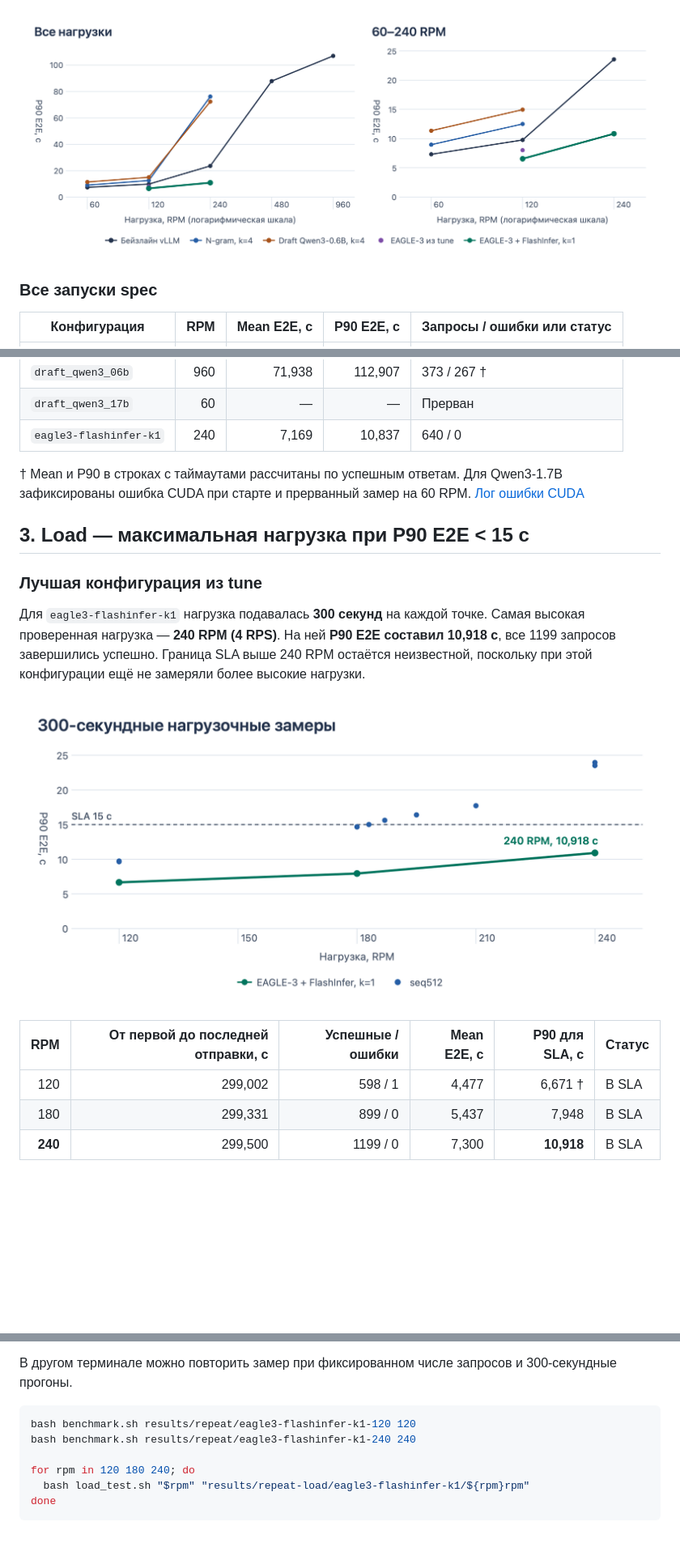
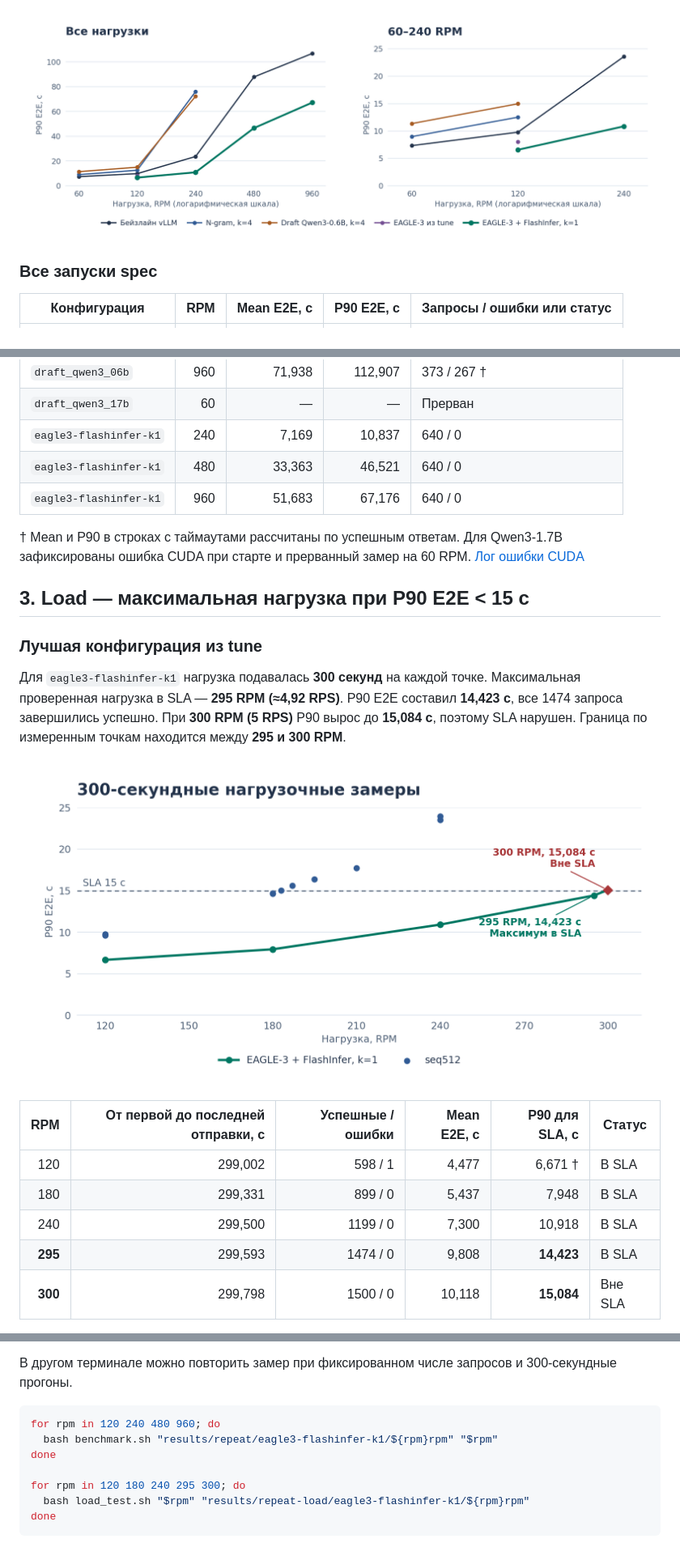
Before and after one commit to marulyanova/llm_advanced_hse, a Markdown page: hw6_inference_acceleration/README.md, 3 parts joined by grey strips. Shown at 81% size. GitHub-like rendering; pictures changed too: hw6_inference_acceleration/results/load_sla.png, hw6_inference_acceleration/results/spec_p90.png; blank space fills up the shorter version.

Commit message:
final run EAGLE‑3 + FlashInfer

````diff
--- a/hw6_inference_acceleration/README.md
+++ b/hw6_inference_acceleration/README.md
@@ -95,6 +95,8 @@
 | `draft_qwen3_06b` | 960 | 71,938 | 112,907 | 373 / 267 † |
 | `draft_qwen3_17b` | 60 | — | — | Прерван |
 | `eagle3-flashinfer-k1` | 240 | 7,169 | 10,837 | 640 / 0 |
+| `eagle3-flashinfer-k1` | 480 | 33,363 | 46,521 | 640 / 0 |
+| `eagle3-flashinfer-k1` | 960 | 51,683 | 67,176 | 640 / 0 |
 
 † Mean и P90 в строках с таймаутами рассчитаны по успешным ответам. Для Qwen3-1.7B зафиксированы ошибка CUDA при старте и прерванный замер на 60 RPM. [Лог ошибки CUDA](results/hw/spec/servers/draft_qwen3_17b/20261119T141326.673069Z/server.log)
 
@@ -102,7 +104,7 @@
 
 ### Лучшая конфигурация из tune
 
-Для `eagle3-flashinfer-k1` нагрузка подавалась **300 секунд** на каждой точке. Самая высокая проверенная нагрузка — **240 RPM (4 RPS)**. На ней **P90 E2E составил 10,918 с**, все 1199 запросов завершились успешно. Граница SLA выше 240 RPM остаётся неизвестной, поскольку при этой конфигурации ещё не замеряли более высокие нагрузки.
+Для `eagle3-flashinfer-k1` нагрузка подавалась **300 секунд** на каждой точке. Максимальная проверенная нагрузка в SLA — **295 RPM (≈4,92 RPS)**. P90 E2E составил **14,423 с**, все 1474 запроса завершились успешно. При **300 RPM (5 RPS)** P90 вырос до **15,084 с**, поэтому SLA нарушен. Граница по измеренным точкам находится между **295 и 300 RPM**.
 
 ![300-секундные нагрузочные замеры EAGLE-3 + FlashInfer и seq512 с порогом SLA 15 секунд](results/load_sla.png)
 
@@ -110,5 +112,7 @@
 | ---: | ---: | ---: | ---: | ---: | --- |
 | 120 | 299,002 | 598 / 1 | 4,477 | 6,671 † | В SLA |
 | 180 | 299,331 | 899 / 0 | 5,437 | 7,948 | В SLA |
-| **240** | 299,500 | 1199 / 0 | 7,300 | **10,918** | В SLA |
+| 240 | 299,500 | 1199 / 0 | 7,300 | 10,918 | В SLA |
+| **295** | 299,593 | 1474 / 0 | 9,808 | **14,423** | В SLA |
+| **300** | 299,798 | 1500 / 0 | 10,118 | **15,084** | Вне SLA |
 
@@ -182,10 +186,11 @@ bash serve.sh --attention-backend FLASHINFER \
 В другом терминале можно повторить замер при фиксированном числе запросов и 300-секундные прогоны.
 
 ```bash
-bash benchmark.sh results/repeat/eagle3-flashinfer-k1-120 120
-bash benchmark.sh results/repeat/eagle3-flashinfer-k1-240 240
+for rpm in 120 240 480 960; do
+  bash benchmark.sh "results/repeat/eagle3-flashinfer-k1/${rpm}rpm" "$rpm"
+done
 
-for rpm in 120 180 240; do
+for rpm in 120 180 240 295 300; do
   bash load_test.sh "$rpm" "results/repeat-load/eagle3-flashinfer-k1/${rpm}rpm"
 done
 ```
````
Also changed, not shown: other parts of hw6_inference_acceleration/README.md (+8 -8 lines), 13 other files.
